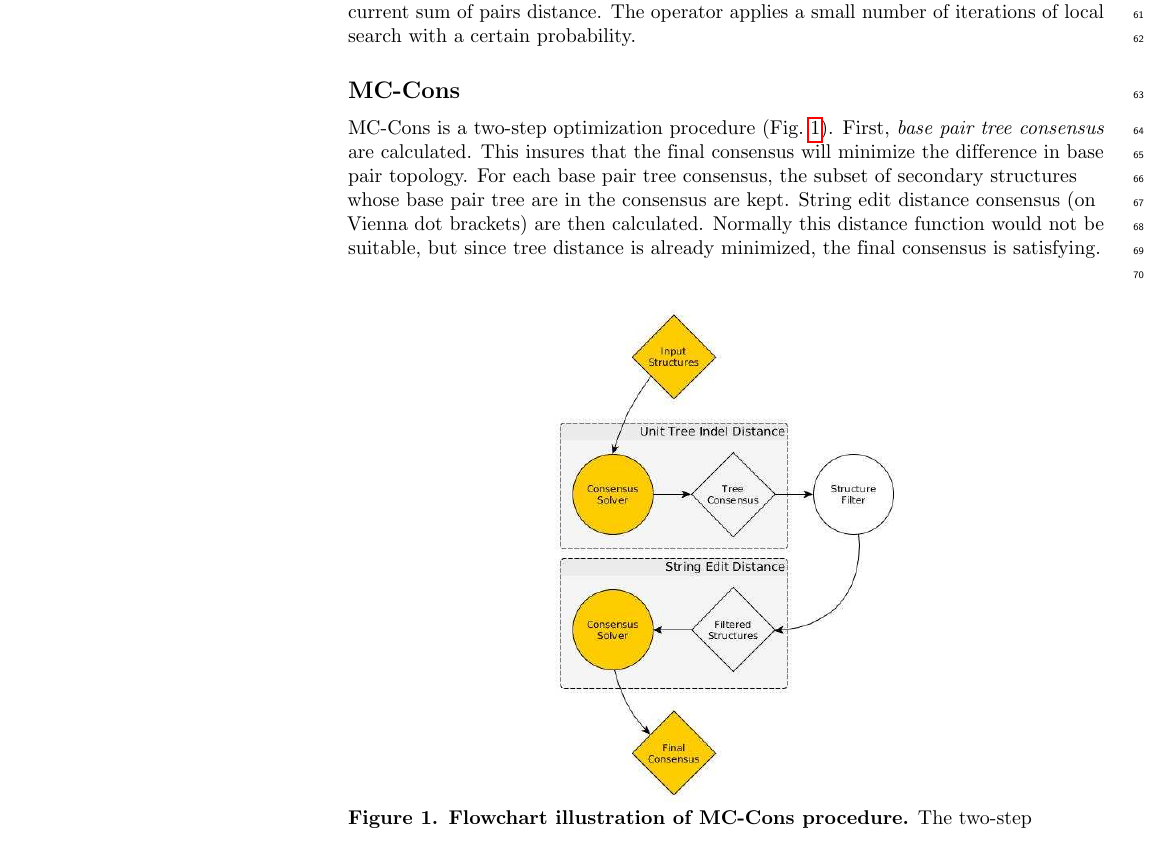
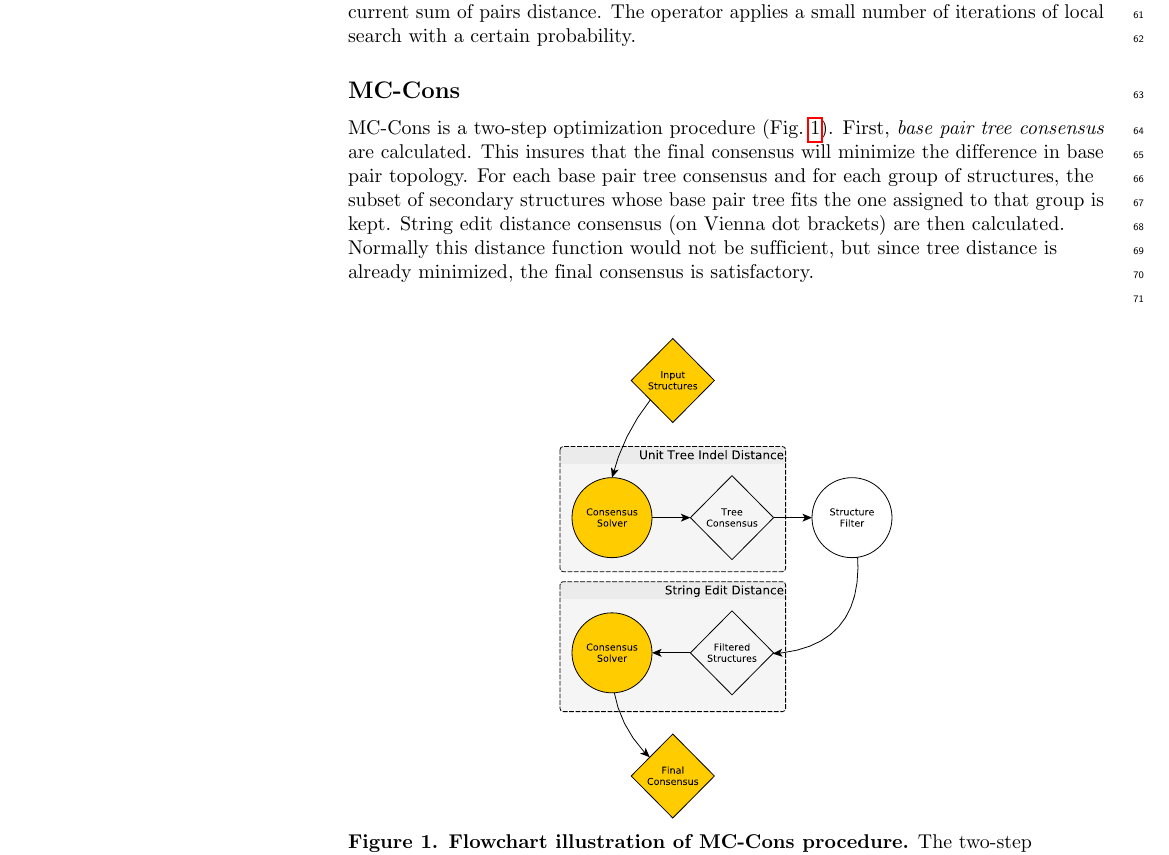
Before and after one commit to sleongkoan/RNACons, a LaTeX document (article/article.tex): part of page 2 of 2, cut so that both start at the same text. The pictures show the PDF file article/method1.pdf that the author committed with the source.

Commit message:
removed jpg images, replace by .eps and refactored text

```diff
--- a/article/article.tex
+++ b/article/article.tex
@@ -317,13 +317,13 @@ The genetic algorithm solver uses generic mutation (random substitution) and cro
 
 % within tree consensus, minimizing a naive distance: string edit distance
 MC-Cons is a two-step optimization procedure (Fig.~\ref{fig1}). First, \textit{base pair tree consensus} are calculated. This insures that the final consensus will minimize the difference in base pair topology.
-For each base pair tree consensus, the subset of secondary structures whose base pair tree are  in the consensus are kept. String edit distance consensus (on Vienna dot brackets) are then calculated. Normally this distance function would not be suitable, but since tree distance is already minimized, the final consensus is satisfying.\newline
+For each base pair tree consensus and for each group of structures, the subset of secondary structures whose base pair tree fits the one assigned to that group is kept. String edit distance consensus (on Vienna dot brackets) are then calculated. Normally this distance function would not be sufficient, but since tree distance is already minimized, the final consensus is satisfactory.\newline
 
 
 
 \begin{figure}[h]
 \begin{center}
-\includegraphics[scale=0.4]{figs/mccons_flowchart2.jpg}
+\includegraphics[scale=0.4]{figs/mccons_flowchart2.eps}
 \caption{{\bf Flowchart illustration of MC-Cons procedure.}
 The two-step procedure is quite simple. The user only inputs data and chooses which consensus solver, either the exact one for small instances or the genetic algorithm for larger problems.}
 \label{fig1}
```
Also changed, not shown: article/figs/mccons_flowchart.jpg (deleted), article/figs/mccons_flowchart2.jpg (deleted), article/method1.pdf.
